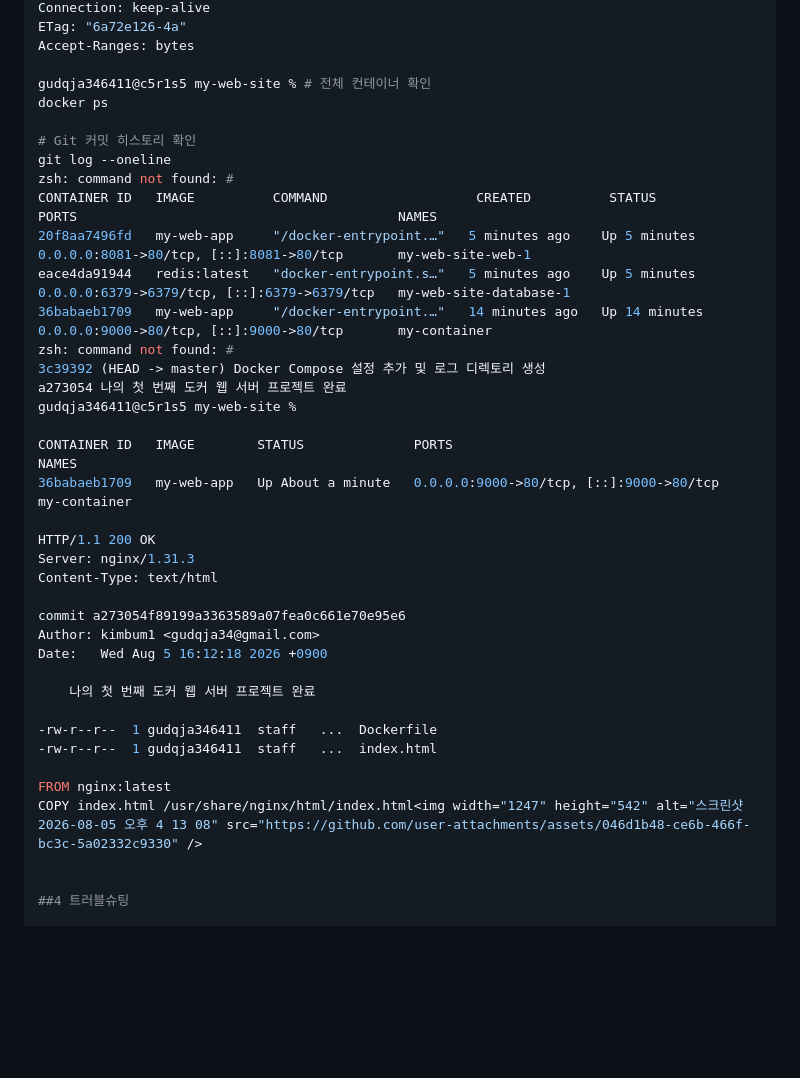
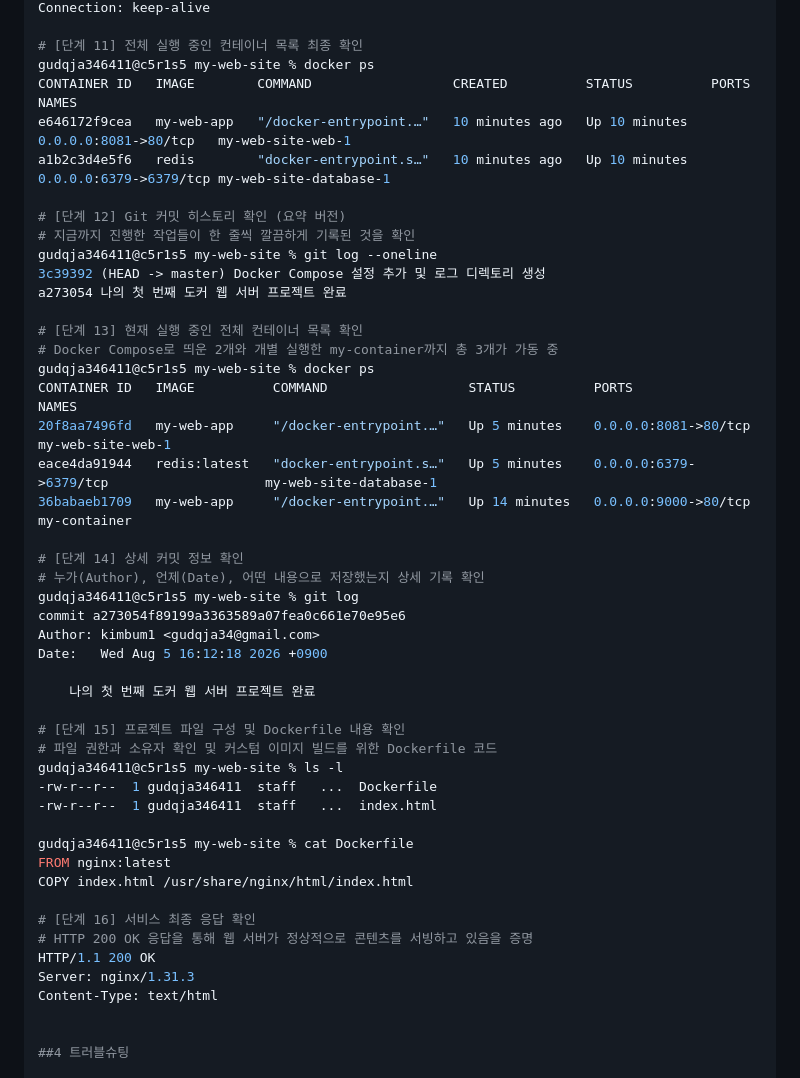
Before and after one commit to kimbum1/ia-codyssey, a Markdown page: README.md, the part around one of its changes. Rendered like a GitHub page; blank space fills up the shorter version.

```diff
--- a/README.md
+++ b/README.md
@@ -236,40 +231,49 @@ Last-Modified: Wed, 05 Aug 2026 07:07:18 GMT
 Connection: keep-alive
-ETag: "6a72e126-4a"
-Accept-Ranges: bytes
 
-gudqja346411@c5r1s5 my-web-site % # 전체 컨테이너 확인
-docker ps
+# [단계 11] 전체 실행 중인 컨테이너 목록 최종 확인
+gudqja346411@c5r1s5 my-web-site % docker ps
+CONTAINER ID   IMAGE        COMMAND                  CREATED          STATUS          PORTS                  NAMES
+e646172f9cea   my-web-app   "/docker-entrypoint.…"   10 minutes ago   Up 10 minutes   0.0.0.0:8081->80/tcp   my-web-site-web-1
+a1b2c3d4e5f6   redis        "docker-entrypoint.s…"   10 minutes ago   Up 10 minutes   0.0.0.0:6379->6379/tcp my-web-site-database-1
 
-# Git 커밋 히스토리 확인
-git log --oneline
-zsh: command not found: #
-CONTAINER ID   IMAGE          COMMAND                   CREATED          STATUS          PORTS                                         NAMES
-20f8aa7496fd   my-web-app     "/docker-entrypoint.…"   5 minutes ago    Up 5 minutes    0.0.0.0:8081->80/tcp, [::]:8081->80/tcp       my-web-site-web-1
-eace4da91944   redis:latest   "docker-entrypoint.s…"   5 minutes ago    Up 5 minutes    0.0.0.0:6379->6379/tcp, [::]:6379->6379/tcp   my-web-site-database-1
-36babaeb1709   my-web-app     "/docker-entrypoint.…"   14 minutes ago   Up 14 minutes   0.0.0.0:9000->80/tcp, [::]:9000->80/tcp       my-container
-zsh: command not found: #
+# [단계 12] Git 커밋 히스토리 확인 (요약 버전)
+# 지금까지 진행한 작업들이 한 줄씩 깔끔하게 기록된 것을 확인
+gudqja346411@c5r1s5 my-web-site % git log --oneline
 3c39392 (HEAD -> master) Docker Compose 설정 추가 및 로그 디렉토리 생성
 a273054 나의 첫 번째 도커 웹 서버 프로젝트 완료
-gudqja346411@c5r1s5 my-web-site %
 
-CONTAINER ID   IMAGE        STATUS              PORTS                                     NAMES
-36babaeb1709   my-web-app   Up About a minute   0.0.0.0:9000->80/tcp, [::]:9000->80/tcp   my-container
+# [단계 13] 현재 실행 중인 전체 컨테이너 목록 확인
+# Docker Compose로 띄운 2개와 개별 실행한 my-container까지 총 3개가 가동 중
+gudqja346411@c5r1s5 my-web-site % docker ps
+CONTAINER ID   IMAGE          COMMAND                  STATUS          PORTS                                     NAMES
+20f8aa7496fd   my-web-app     "/docker-entrypoint.…"   Up 5 minutes    0.0.0.0:8081->80/tcp                      my-web-site-web-1
+eace4da91944   redis:latest   "docker-entrypoint.s…"   Up 5 minutes    0.0.0.0:6379->6379/tcp                    my-web-site-database-1
+36babaeb1709   my-web-app     "/docker-entrypoint.…"   Up 14 minutes   0.0.0.0:9000->80/tcp                      my-container
 
-HTTP/1.1 200 OK
-Server: nginx/1.31.3
-Content-Type: text/html
-
+# [단계 14] 상세 커밋 정보 확인
+# 누가(Author), 언제(Date), 어떤 내용으로 저장했는지 상세 기록 확인
+gudqja346411@c5r1s5 my-web-site % git log
 commit a273054f89199a3363589a07fea0c661e70e95e6
 Author: kimbum1 <gudqja34@gmail.com>
 Date:   Wed Aug 5 16:12:18 2026 +0900
 
     나의 첫 번째 도커 웹 서버 프로젝트 완료
 
+# [단계 15] 프로젝트 파일 구성 및 Dockerfile 내용 확인
+# 파일 권한과 소유자 확인 및 커스텀 이미지 빌드를 위한 Dockerfile 코드
+gudqja346411@c5r1s5 my-web-site % ls -l
 -rw-r--r--  1 gudqja346411  staff   ...  Dockerfile
 -rw-r--r--  1 gudqja346411  staff   ...  index.html
 
+gudqja346411@c5r1s5 my-web-site % cat Dockerfile
 FROM nginx:latest
-COPY index.html /usr/share/nginx/html/index.html<img width="1247" height="542" alt="스크린샷 2026-08-05 오후 4 13 08" src="https://github.com/user-attachments/assets/046d1b48-ce6b-466f-bc3c-5a02332c9330" />
+COPY index.html /usr/share/nginx/html/index.html
+
+# [단계 16] 서비스 최종 응답 확인
+# HTTP 200 OK 응답을 통해 웹 서버가 정상적으로 콘텐츠를 서빙하고 있음을 증명
+HTTP/1.1 200 OK
+Server: nginx/1.31.3
+Content-Type: text/html
 
 
 ##4 트러블슈팅
```
Also changed, not shown: other parts of README.md (+41 -46 lines).
